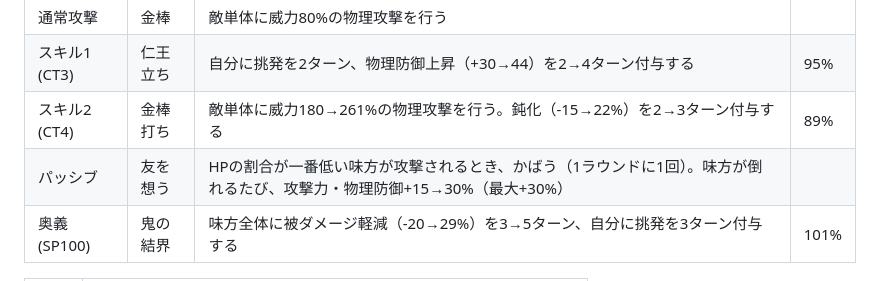
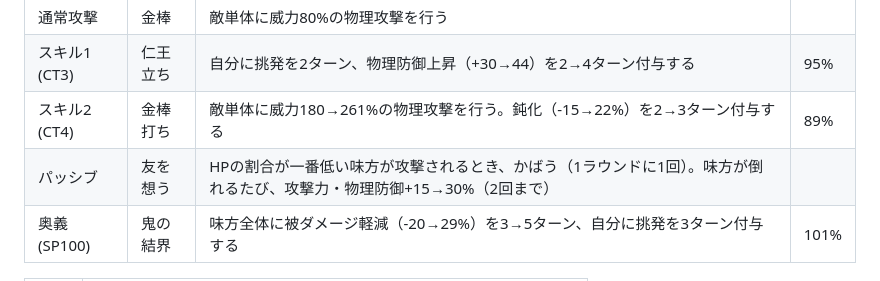
Before and after one commit to negiramen1922/monster-collector, a Markdown page: docs/提案資料/次回イベント案_モモタロウ.md, the part around the change. GitHub-like rendering.

Commit message:
docs: アオオニのパッシブの上限を回数で書く
Co-Authored-By: Claude Opus 5.5 <noreply@anthropic.com>
Claude-Session: https://claude.ai/code/session_018DSrXkWS1XqGBFxwDcC7Eg

```diff
--- a/docs/提案資料/次回イベント案_モモタロウ.md
+++ b/docs/提案資料/次回イベント案_モモタロウ.md
@@ -163,7 +163,7 @@ Oct 5, 2026 · @ねぎらーめん
 | 通常攻撃 | 金棒 | 敵単体に威力80%の物理攻撃を行う |  |
 | スキル1 (CT3) | 仁王立ち | 自分に挑発を2ターン、物理防御上昇（+30→44）を2→4ターン付与する | 95% |
 | スキル2 (CT4) | 金棒打ち | 敵単体に威力180→261%の物理攻撃を行う。鈍化（-15→22%）を2→3ターン付与する | 89% |
-| パッシブ | 友を想う | HPの割合が一番低い味方が攻撃されるとき、かばう（1ラウンドに1回）。味方が倒れるたび、攻撃力・物理防御+15→30%（最大+30%） |  |
+| パッシブ | 友を想う | HPの割合が一番低い味方が攻撃されるとき、かばう（1ラウンドに1回）。味方が倒れるたび、攻撃力・物理防御+15→30%（2回まで） |  |
 | 奥義 (SP100) | 鬼の結界 | 味方全体に被ダメージ軽減（-20→29%）を3→5ターン、自分に挑発を3ターン付与する | 101% |
 
 | 星刻 | 特性 |
```
